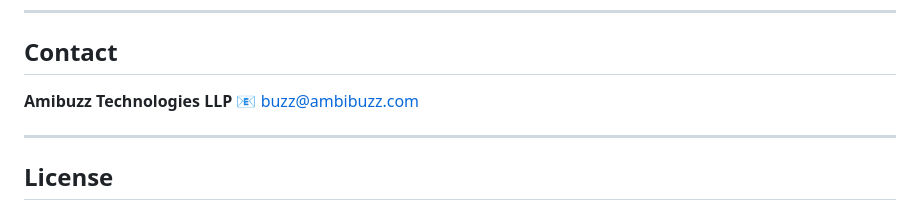
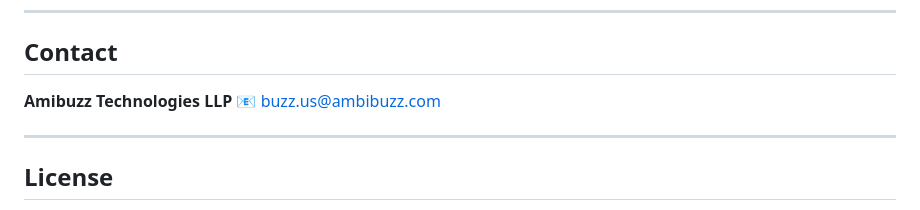
Before and after one commit to Ambibuzz/ampower_jive, a Markdown page: README.md, the part around the change. GitHub-like rendering.

Commit message:
fix: incorrect email address
Signed-off-by: Shreyansh <shreyansh.jain@ambibuzz.com>

```diff
--- a/README.md
+++ b/README.md
@@ -272,7 +272,7 @@ sudo supervisorctl restart all
 ## **Contact**
 
 **Amibuzz Technologies LLP**
-📧 [buzz@ambibuzz.com](mailto:buzz@ambibuzz.com)
+📧 [buzz.us@ambibuzz.com](mailto:buzz.us@ambibuzz.com)
 
 ---
 
```
